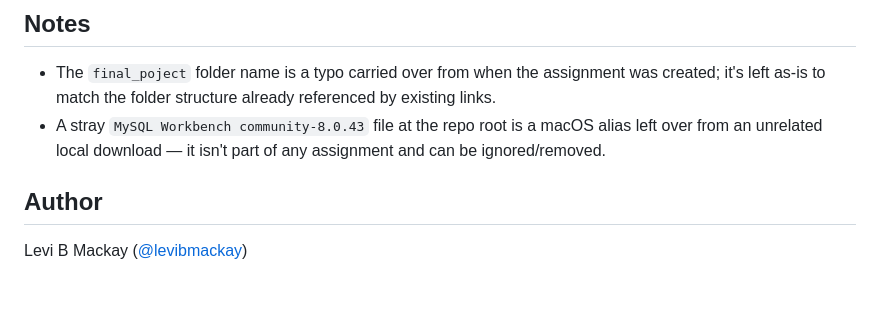
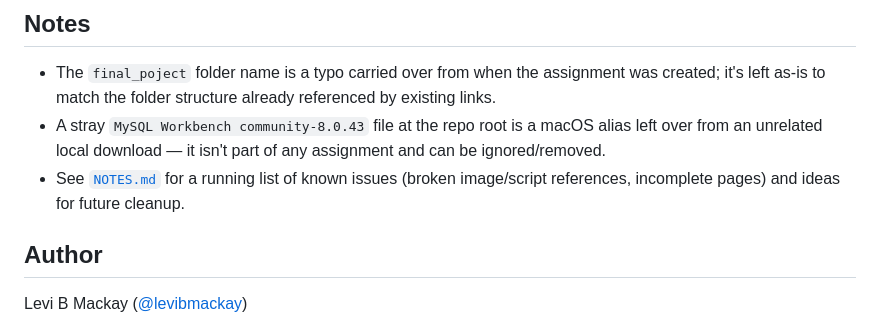
Before and after one commit to levibmackay/wdd131, a Markdown page: README.md, the part around the change. GitHub-like rendering; blank space fills up the shorter version.

Commit message:
Update README with current project state and setup instructions

```diff
--- a/README.md
+++ b/README.md
@@ -44,6 +44,7 @@ No build or install step is required.
 
 - The `final_poject` folder name is a typo carried over from when the assignment was created; it's left as-is to match the folder structure already referenced by existing links.
 - A stray `MySQL Workbench community-8.0.43` file at the repo root is a macOS alias left over from an unrelated local download — it isn't part of any assignment and can be ignored/removed.
+- See [`NOTES.md`](NOTES.md) for a running list of known issues (broken image/script references, incomplete pages) and ideas for future cleanup.
 
 ## Author
 
```
